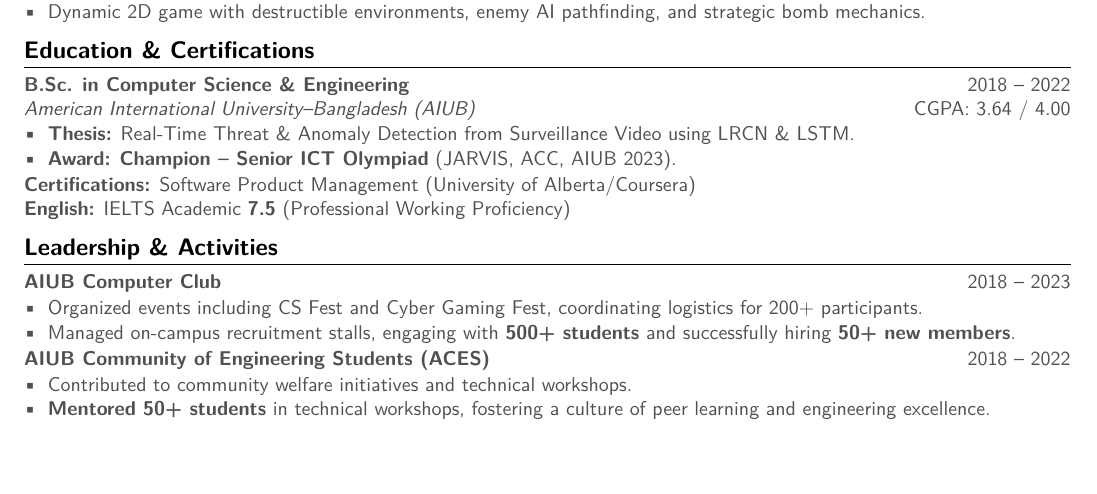
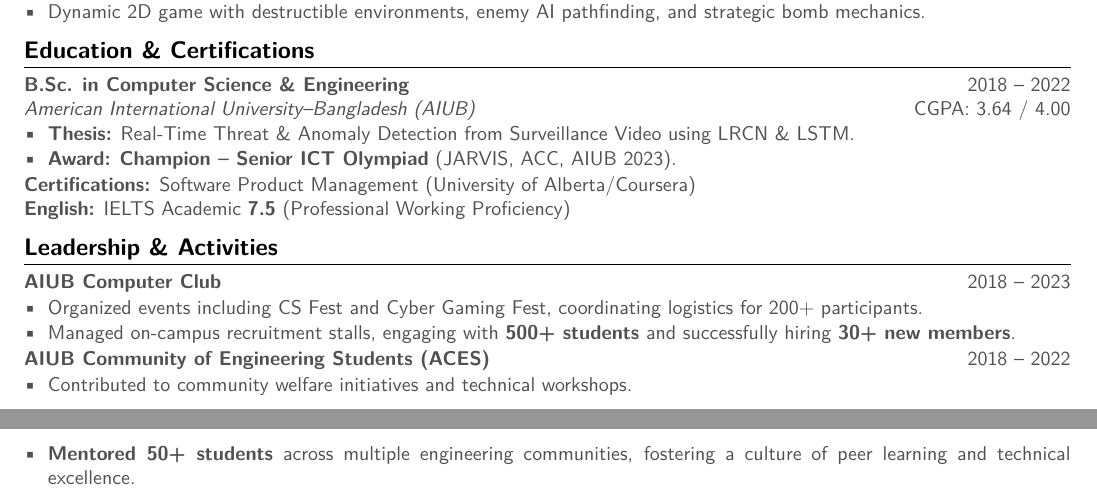
Before and after one commit to X-AVI-X/portfolio-website, a LaTeX document (main.tex): part of page 2 of 2 before the commit and two parts of pages 2 and 3 of 3 after it, the two joined at a grey line, cut so that both start at the same text. Compiled offline with pdfLaTeX.

Commit message:
Content Update: Broaden Mentorship Scope

```diff
--- a/main.tex
+++ b/main.tex
@@ -236,14 +236,14 @@ Results-driven Backend Engineer with production experience designing \textbf{mic
 \noindent \textbf{AIUB Computer Club} \hfill 2018 – 2023
 \begin{itemize}
     \item Organized events including CS Fest and Cyber Gaming Fest, coordinating logistics for 200+ participants.
-    \item Managed on-campus recruitment stalls, engaging with \textbf{500+ students} and successfully hiring \textbf{50+ new members}.
+    \item Managed on-campus recruitment stalls, engaging with \textbf{500+ students} and successfully hiring \textbf{30+ new members}.
 \end{itemize}
 
 
 \noindent \textbf{AIUB Community of Engineering Students (ACES)} \hfill 2018 – 2022
 \begin{itemize}
     \item Contributed to community welfare initiatives and technical workshops.
-    \item \textbf{Mentored 50+ students} in technical workshops, fostering a culture of peer learning and engineering excellence.
+    \item \textbf{Mentored 50+ students} across multiple engineering communities, fostering a culture of peer learning and technical excellence.
 \end{itemize}
 
 % --- ACHIEVEMENTS ---
```
